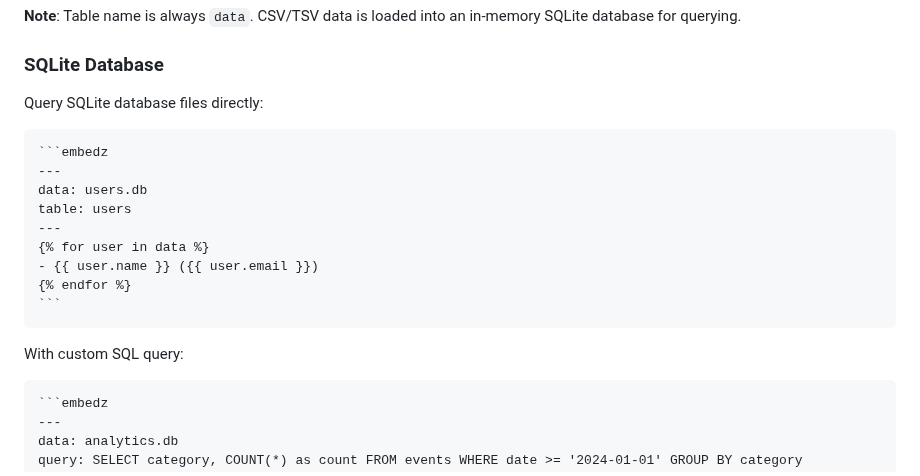
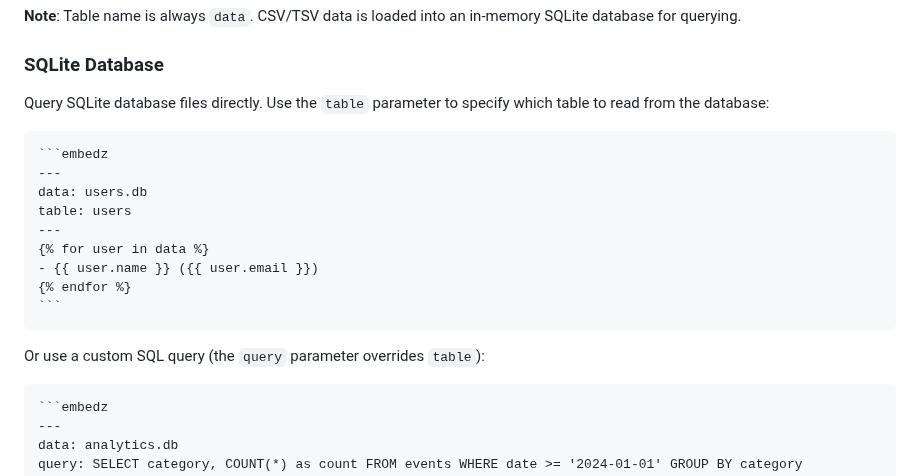
Before and after one commit to tecolicom/pandoc-embedz, a Markdown page: README.md, the part around the change. Drawn GitHub-style.

Commit message:
Add explanation for SQLite table parameter
Clarify the purpose of the 'table' parameter before examples in the
SQLite Database section, and explain that 'query' overrides 'table'.
This helps first-time users understand what these parameters do.

🤖 Generated with [Claude Code](https://claude.com/claude-code)

Co-Authored-By: Claude <noreply@anthropic.com>

`````diff
--- a/README.md
+++ b/README.md
@@ -256,7 +256,7 @@ query: |
 
 ### SQLite Database
 
-Query SQLite database files directly:
+Query SQLite database files directly. Use the `table` parameter to specify which table to read from the database:
 
 ````markdown
 ```embedz
@@ -270,7 +270,7 @@ table: users
 ```
 ````
 
-With custom SQL query:
+Or use a custom SQL query (the `query` parameter overrides `table`):
 
 ````markdown
 ```embedz
`````
